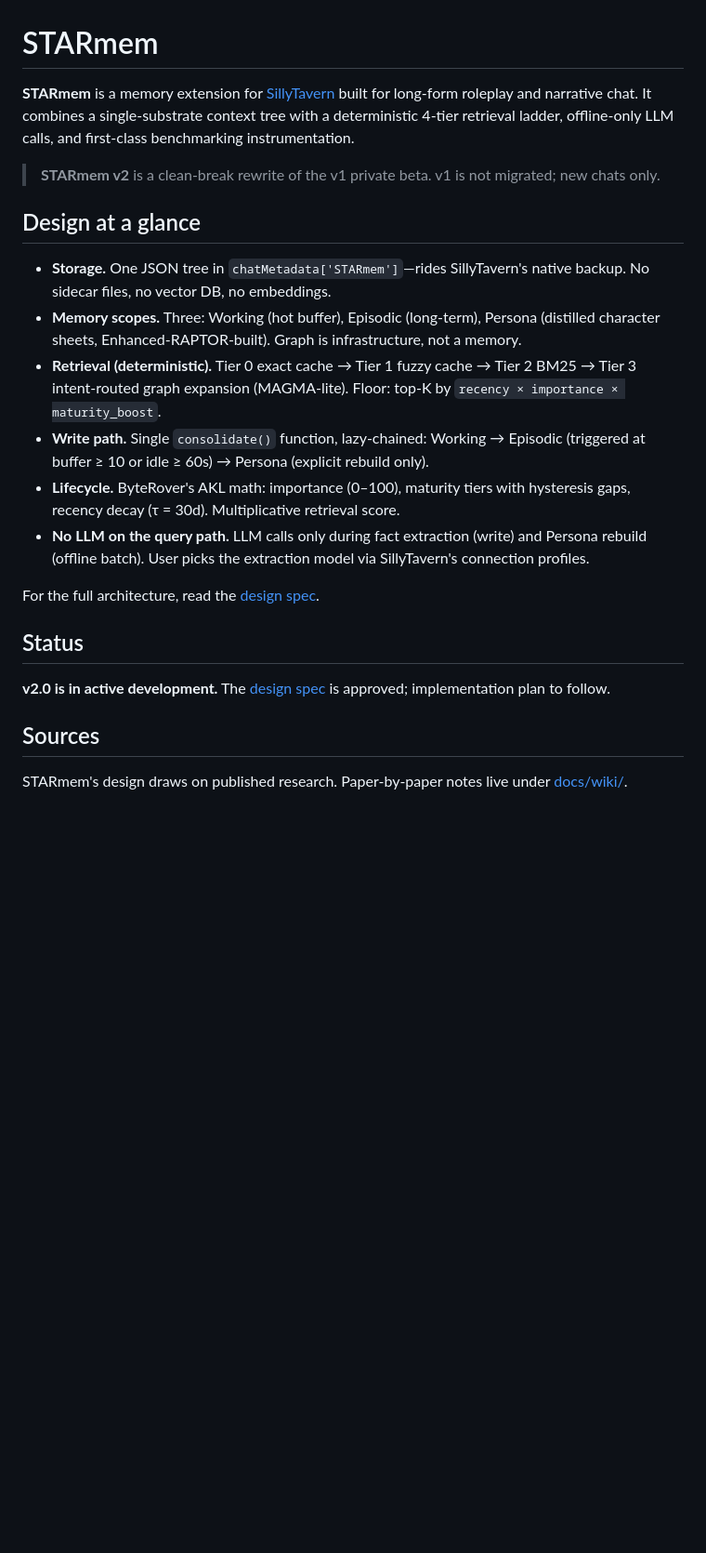
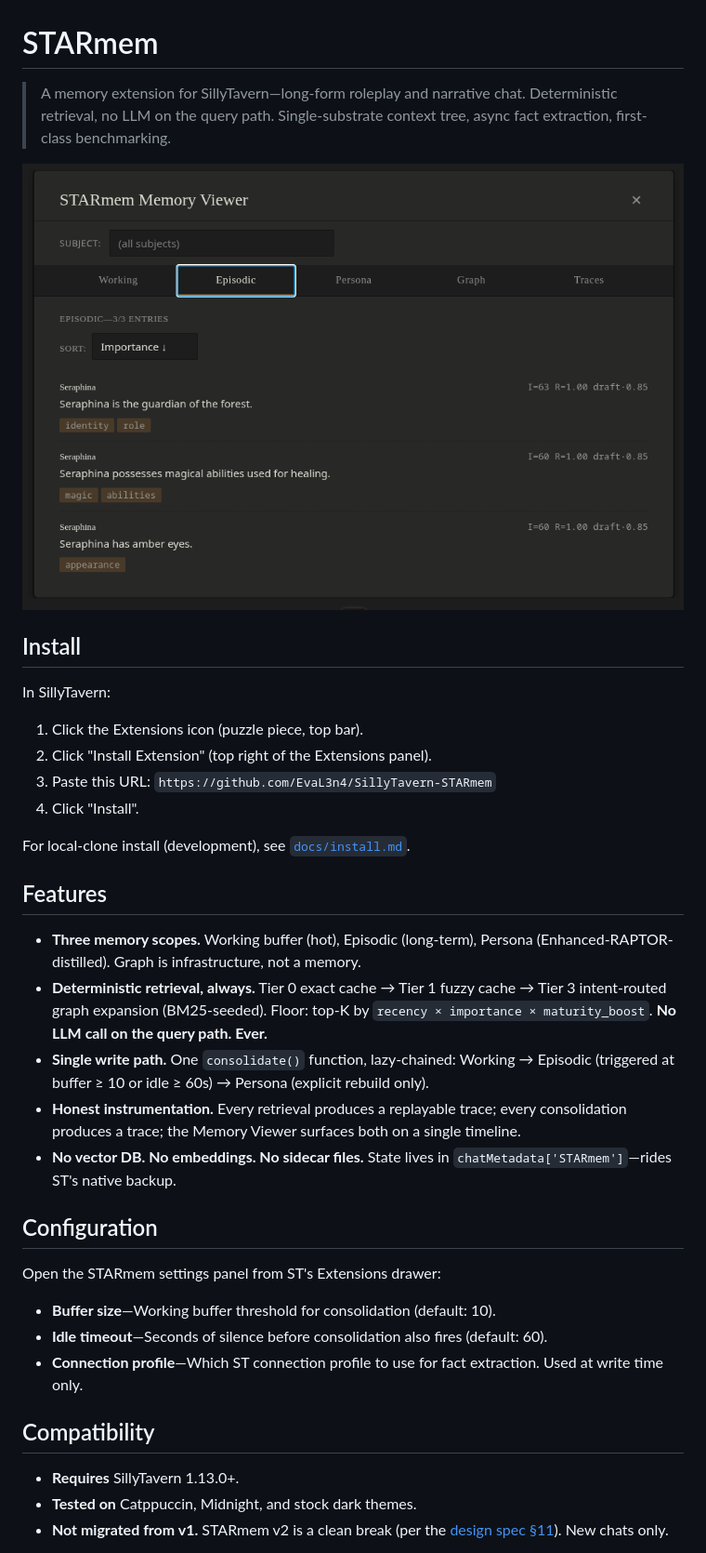
Before and after one commit to EvaL3n4/SillyTavern-STARmem, a Markdown page: README.md, the part around one of its changes. Shown at 93% size. Drawn GitHub-style; pictures changed too: docs/screenshots/viewer.png (added); blank space fills up the shorter version.

```diff
--- a/README.md
+++ b/README.md
@@ -1,24 +1,56 @@
 # STARmem
 
-**STARmem** is a memory extension for [SillyTavern](https://github.com/SillyTavern/SillyTavern) built for long-form roleplay and narrative chat. It combines a single-substrate context tree with a deterministic 4-tier retrieval ladder, offline-only LLM calls, and first-class benchmarking instrumentation.
+> A memory extension for SillyTavern—long-form roleplay and narrative
+> chat. Deterministic retrieval, no LLM on the query path. Single-substrate
+> context tree, async fact extraction, first-class benchmarking.
 
-> **STARmem v2** is a clean-break rewrite of the v1 private beta. v1 is not migrated; new chats only.
+![STARmem Memory Viewer](docs/screenshots/viewer.png)
 
-## Design at a glance
+## Install
 
-- **Storage.** One JSON tree in `chatMetadata['STARmem']`—rides SillyTavern's native backup. No sidecar files, no vector DB, no embeddings.
-- **Memory scopes.** Three: Working (hot buffer), Episodic (long-term), Persona (distilled character sheets, Enhanced-RAPTOR-built). Graph is infrastructure, not a memory.
-- **Retrieval (deterministic).** Tier 0 exact cache → Tier 1 fuzzy cache → Tier 2 BM25 → Tier 3 intent-routed graph expansion (MAGMA-lite). Floor: top-K by `recency × importance × maturity_boost`.
-- **Write path.** Single `consolidate()` function, lazy-chained: Working → Episodic (triggered at buffer ≥ 10 or idle ≥ 60s) → Persona (explicit rebuild only).
-- **Lifecycle.** ByteRover's AKL math: importance (0–100), maturity tiers with hysteresis gaps, recency decay (τ = 30d). Multiplicative retrieval score.
-- **No LLM on the query path.** LLM calls only during fact extraction (write) and Persona rebuild (offline batch). User picks the extraction model via SillyTavern's connection profiles.
+In SillyTavern:
 
-For the full architecture, read the [design spec](docs/specs/2026-04-20-starmem-v2-design.md).
+1. Click the Extensions icon (puzzle piece, top bar).
+2. Click "Install Extension" (top right of the Extensions panel).
+3. Paste this URL: `https://github.com/EvaL3n4/SillyTavern-STARmem`
+4. Click "Install".
 
-## Status
+For local-clone install (development), see [`docs/install.md`](docs/install.md).
 
-**v2.0 is in active development.** The [design spec](docs/specs/2026-04-20-starmem-v2-design.md) is approved; implementation plan to follow.
+## Features
 
-## Sources
+- **Three memory scopes.** Working buffer (hot), Episodic (long-term),
+  Persona (Enhanced-RAPTOR-distilled). Graph is infrastructure, not a
+  memory.
+- **Deterministic retrieval, always.** Tier 0 exact cache → Tier 1 fuzzy
+  cache → Tier 3 intent-routed graph expansion (BM25-seeded). Floor:
+  top-K by `recency × importance × maturity_boost`. **No LLM call on
+  the query path. Ever.**
+- **Single write path.** One `consolidate()` function, lazy-chained:
+  Working → Episodic (triggered at buffer ≥ 10 or idle ≥ 60s) → Persona
+  (explicit rebuild only).
+- **Honest instrumentation.** Every retrieval produces a replayable
+  trace; every consolidation produces a trace; the Memory Viewer
+  surfaces both on a single timeline.
+- **No vector DB. No embeddings. No sidecar files.** State lives in
+  `chatMetadata['STARmem']`—rides ST's native backup.
 
-STARmem's design draws on published research. Paper-by-paper notes live under [docs/wiki/](docs/wiki/).
+## Configuration
+
+Open the STARmem settings panel from ST's Extensions drawer:
+
+- **Buffer size**—Working buffer threshold for consolidation
+  (default: 10).
+- **Idle timeout**—Seconds of silence before consolidation also fires
+  (default: 60).
+- **Connection profile**—Which ST connection profile to use for fact
+  extraction. Used at write time only.
+
+## Compatibility
+
+- **Requires** SillyTavern 1.13.0+.
+- **Tested on** Catppuccin, Midnight, and stock dark themes.
+- **Not migrated from v1.** STARmem v2 is a clean break (per the
+  [design spec §11](docs/specs/2026-04-20-starmem-v2-design.md)). New
+  chats only.
+
```
Also changed, not shown: other parts of README.md (+25 -8 lines), CHANGELOG.md (added, +75 -0 lines), docs/install.md (added, +49 -0 lines), 2 other files.
